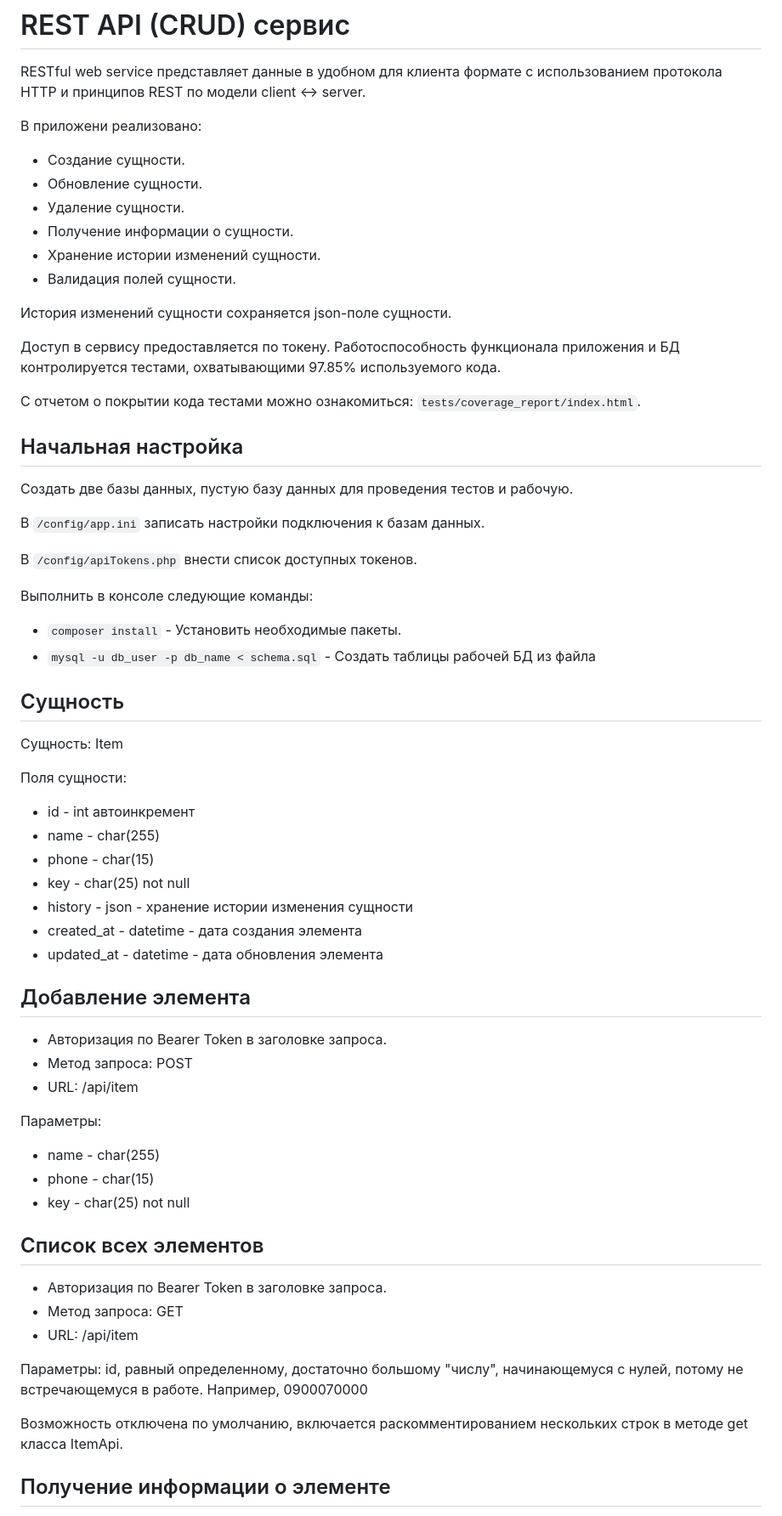
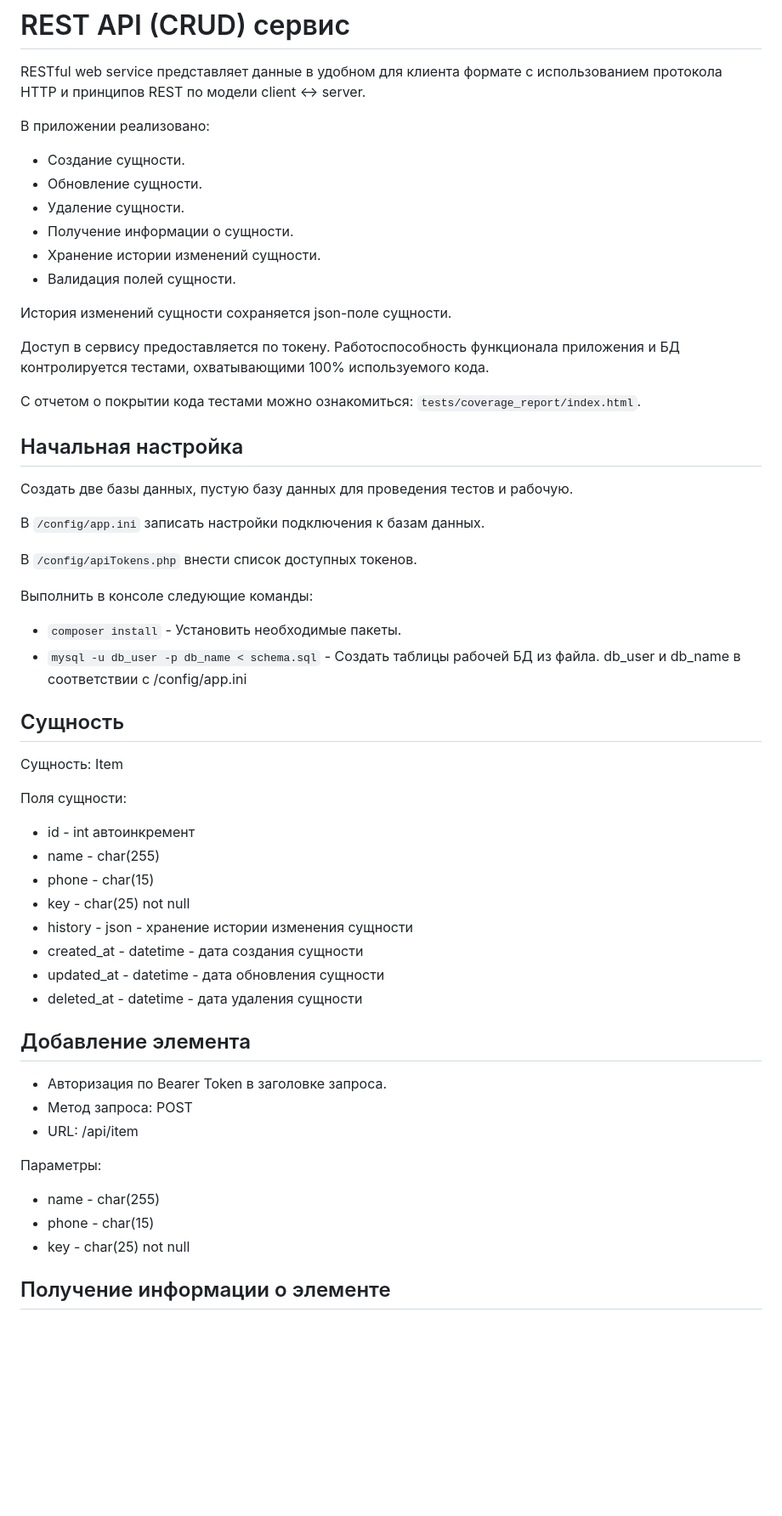
Before and after one commit to granal1/php_RESTful_CRUD_API, a Markdown page: README.md, the part around the change printed below. Shown: that part at 85% size. Rendered like a GitHub page; blank space fills up the shorter version.

```diff
--- a/README.md
+++ b/README.md
@@ -2,7 +2,7 @@
 # REST API (CRUD) сервис
 
 RESTful web service представляет данные в удобном для клиента формате с использованием протокола HTTP и принципов REST по модели client <-> server.
-<p>В приложени реализовано:
+<p>В приложении реализовано:
 
 - Создание сущности.
 - Обновление сущности.
@@ -15,7 +15,7 @@ RESTful web service представляет данные в удобном дл
 История изменений сущности сохраняется json-поле сущности.
 <p>
 Доступ в сервису предоставляется по токену.
-Работоспособность функционала приложения и БД контролируется тестами, охватывающими 97.85% используемого кода.
+Работоспособность функционала приложения и БД контролируется тестами, охватывающими 100% используемого кода.
 
 С отчетом о покрытии кода тестами можно ознакомиться: `tests/coverage_report/index.html`.
 
@@ -26,7 +26,7 @@ RESTful web service представляет данные в удобном дл
 В `/config/apiTokens.php` внести список доступных токенов. <p>
 Выполнить в консоле следующие команды:
 - `composer install`          - Установить необходимые пакеты.
-- `mysql -u db_user -p db_name < schema.sql` - Создать таблицы рабочей БД из файла<p>
+- `mysql -u db_user -p db_name < schema.sql` - Создать таблицы рабочей БД из файла. db_user и db_name в соответствии с /config/app.ini<p>
 
 
 ## Сущность
@@ -39,8 +39,9 @@ RESTful web service представляет данные в удобном дл
 - phone - char(15)
 - key - char(25) not null
 - history - json - хранение истории изменения сущности
-- created_at - datetime - дата создания элемента
-- updated_at - datetime - дата обновления элемента
+- created_at - datetime - дата создания сущности
+- updated_at - datetime - дата обновления сущности
+- deleted_at - datetime - дата удаления сущности
 
 ## Добавление элемента
 
@@ -53,16 +54,6 @@ RESTful web service представляет данные в удобном дл
 - name - char(255)
 - phone - char(15)
 - key - char(25) not null
-
-## Список всех элементов
-
-- Авторизация по Bearer Token в заголовке запроса.
-- Метод запроса: GET
-- URL: /api/item
-
-<p>
-Параметры: id, равный определенному, достаточно большому "числу", начинающемуся с нулей, потому не встречающемуся в работе. Например, 0900070000 <p>
-Возможность отключена по умолчанию, включается раскомментированием нескольких строк в методе get класса ItemApi.
 
 ## Получение информации о элементе
 
```
Also changed, not shown: other parts of README.md (+3 -3 lines).
